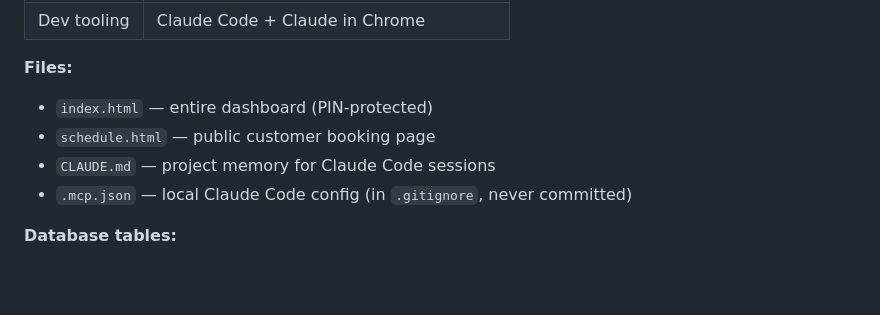
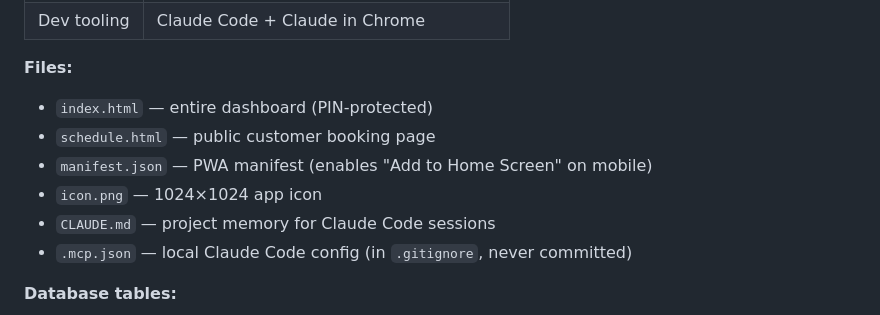
Before and after one commit to kjakupak93/rmk-crafted, a Markdown page: README.md, the part around the change. Rendered like a GitHub page; blank space fills up the shorter version.

Commit message:
Update README to include PWA files
Co-Authored-By: Claude Sonnet 4.6 <noreply@anthropic.com>

```diff
--- a/README.md
+++ b/README.md
@@ -195,6 +195,8 @@ The `?order=` parameter links their booking to a specific order. Always share vi
 **Files:**
 - `index.html` — entire dashboard (PIN-protected)
 - `schedule.html` — public customer booking page
+- `manifest.json` — PWA manifest (enables "Add to Home Screen" on mobile)
+- `icon.png` — 1024×1024 app icon
 - `CLAUDE.md` — project memory for Claude Code sessions
 - `.mcp.json` — local Claude Code config (in `.gitignore`, never committed)
 
```
